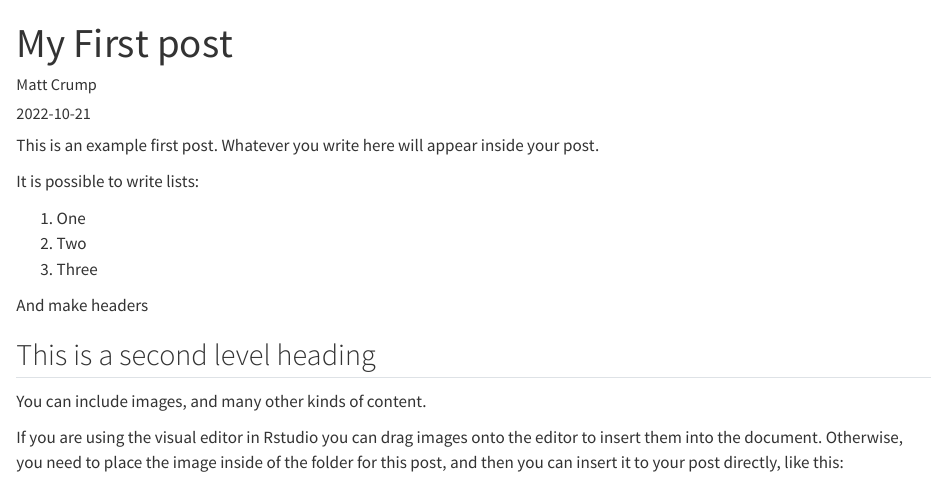
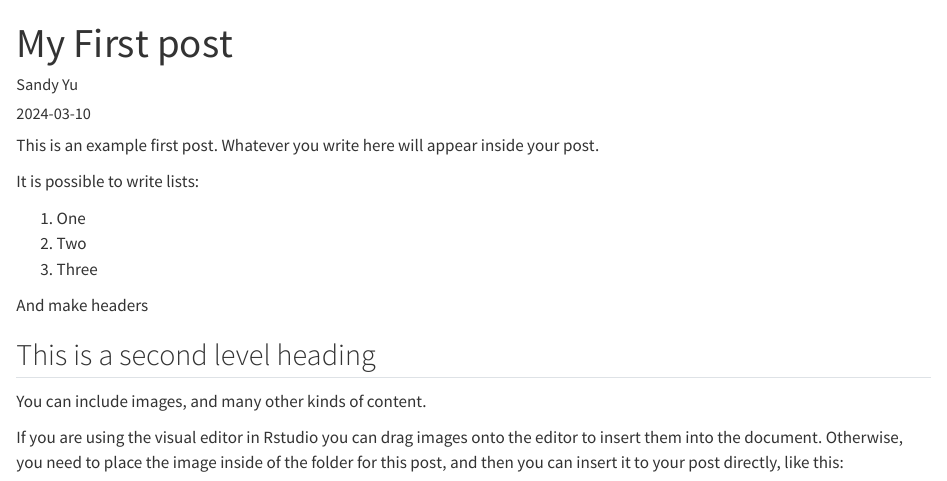
Before and after one commit to Jingying-yu/personal-website, a Quarto document (posts/my_first_post/index.qmd): the page in a window 1100 px wide, from its top. Rendered offline with R 4.5, knitr and Pandoc in place of Quarto, with nearby package versions.

Commit message:
editted theme of website and changed contact info

```diff
--- a/_quarto.yml
+++ b/_quarto.yml
@@ -8,12 +8,12 @@ website:
     right:
       - about.qmd
       - icon: github
-        href: https://github.com/CrumpLab/quartoCourseBlog
-      - icon: twitter
-        href: https://twitter.com/MattCrumpLab
+        href: https://github.com/Jingying-yu/personal-website.git
+      - icon: linkedin
+        href: https://www.linkedin.com/in/sandy-yu-8b1504261
 format:
   html:
-    theme: minty
+    theme: cosmo
     css: styles.css
 
 editor: visual
--- a/posts/my_first_post/index.qmd
+++ b/posts/my_first_post/index.qmd
@@ -1,7 +1,7 @@
 ---
 title: "My First post"
-author: "Matt Crump"
-date: "2022-10-21"
+author: "Sandy Yu"
+date: "2024-03-10"
 categories: [goals,general]
 ---
 
```
Also changed, not shown: docs/search.json, 20 other files.
